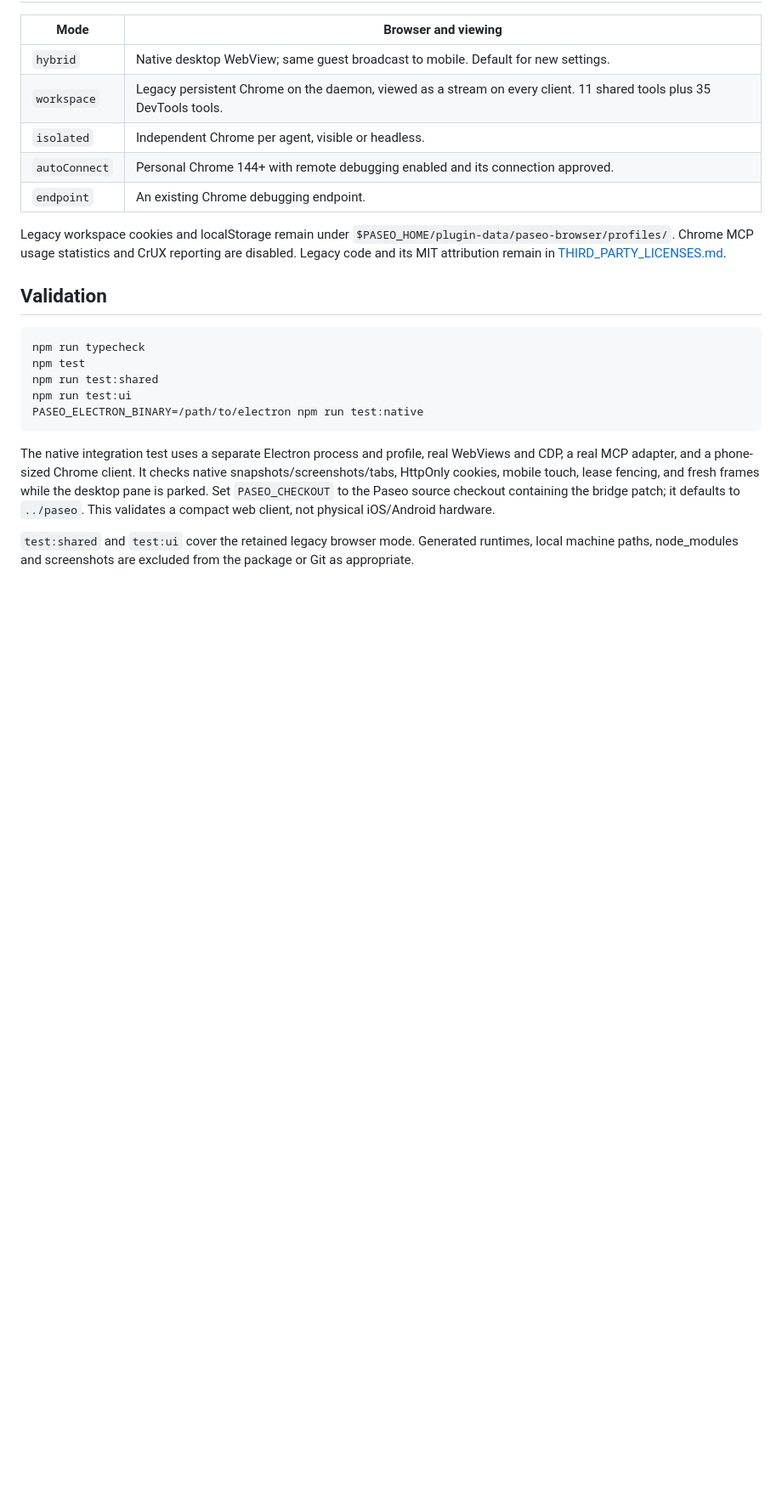
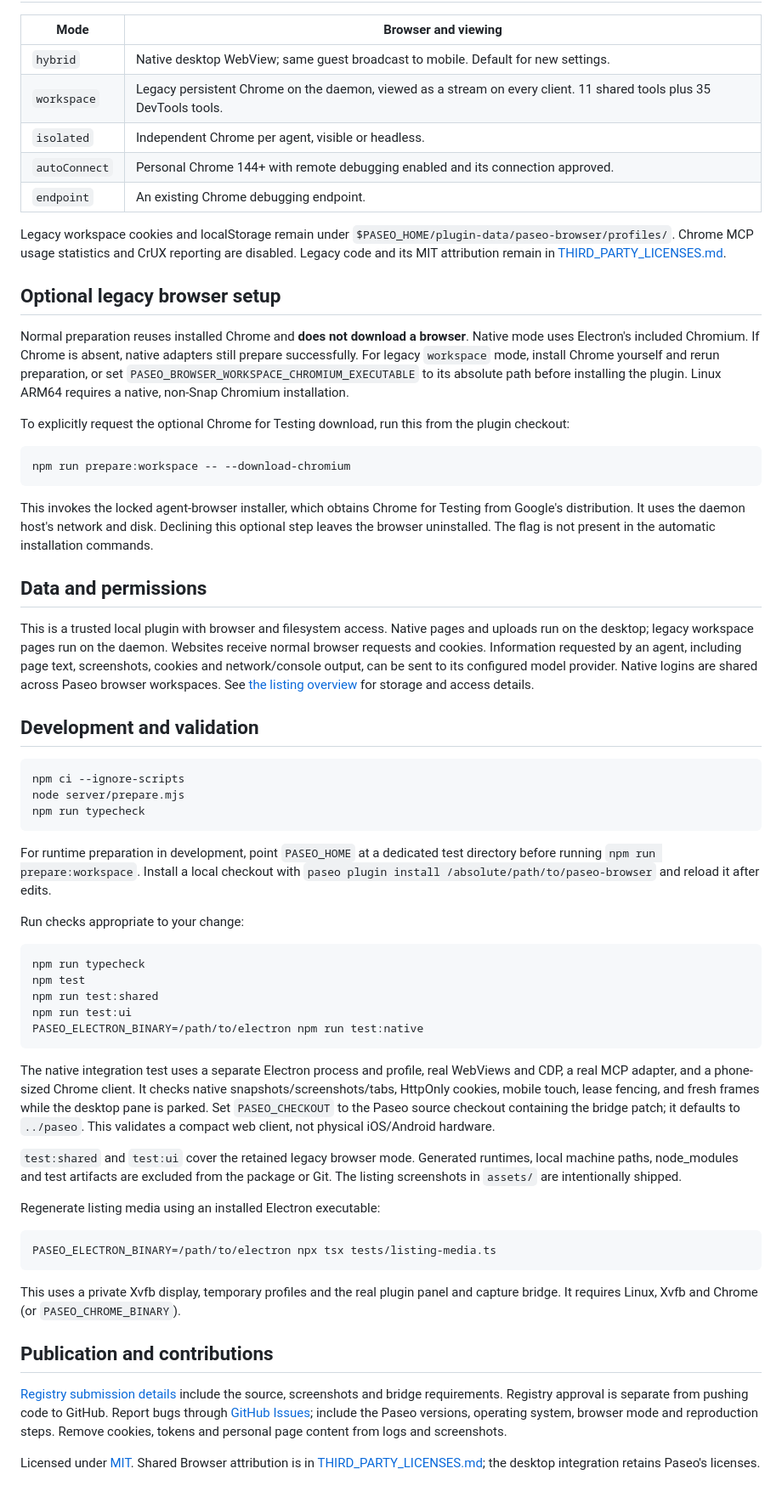
Before and after one commit to js2me/paseo-browser, a Markdown page: README.md, the part around one of its changes. Shown at 85% size. GitHub-like rendering; blank space fills up the shorter version.

Commit message:
Prepare plugin metadata, media and installation for registry publication

````diff
--- a/README.md
+++ b/README.md
@@ -64,7 +87,45 @@ The managed skill under `agent-skills/paseo-browser` is installed into the local
 
 Legacy workspace cookies and localStorage remain under `$PASEO_HOME/plugin-data/paseo-browser/profiles/`. Chrome MCP usage statistics and CrUX reporting are disabled. Legacy code and its MIT attribution remain in [THIRD_PARTY_LICENSES.md](THIRD_PARTY_LICENSES.md).
 
-## Validation
+## Optional legacy browser setup
+
+Normal preparation reuses installed Chrome and **does not download a browser**. Native mode
+uses Electron's included Chromium. If Chrome is absent, native adapters still prepare successfully.
+For legacy `workspace` mode, install Chrome yourself and rerun preparation, or set
+`PASEO_BROWSER_WORKSPACE_CHROMIUM_EXECUTABLE` to its absolute path before installing the plugin.
+Linux ARM64 requires a native, non-Snap Chromium installation.
+
+To explicitly request the optional Chrome for Testing download, run this from the plugin checkout:
+
+```sh
+npm run prepare:workspace -- --download-chromium
+```
+
+This invokes the locked agent-browser installer, which obtains Chrome for Testing from Google's
+distribution. It uses the daemon host's network and disk. Declining this optional step leaves the
+browser uninstalled. The flag is not present in the automatic installation commands.
+
+## Data and permissions
+
+This is a trusted local plugin with browser and filesystem access. Native pages and uploads run
+on the desktop; legacy workspace pages run on the daemon. Websites receive normal browser requests
+and cookies. Information requested by an agent, including page text, screenshots, cookies and
+network/console output, can be sent to its configured model provider. Native logins are shared
+across Paseo browser workspaces. See [the listing overview](OVERVIEW.md) for storage and access details.
+
+## Development and validation
+
+```sh
+npm ci --ignore-scripts
+node server/prepare.mjs
+npm run typecheck
+```
+
+For runtime preparation in development, point `PASEO_HOME` at a dedicated test directory before
+running `npm run prepare:workspace`. Install a local checkout with
+`paseo plugin install /absolute/path/to/paseo-browser` and reload it after edits.
+
+Run checks appropriate to your change:
 
 ```sh
 npm run typecheck
@@ -76,4 +137,25 @@ PASEO_ELECTRON_BINARY=/path/to/electron npm run test:native
 
 The native integration test uses a separate Electron process and profile, real WebViews and CDP, a real MCP adapter, and a phone-sized Chrome client. It checks native snapshots/screenshots/tabs, HttpOnly cookies, mobile touch, lease fencing, and fresh frames while the desktop pane is parked. Set `PASEO_CHECKOUT` to the Paseo source checkout containing the bridge patch; it defaults to `../paseo`. This validates a compact web client, not physical iOS/Android hardware.
 
-`test:shared` and `test:ui` cover the retained legacy browser mode. Generated runtimes, local machine paths, node_modules and screenshots are excluded from the package or Git as appropriate.
+`test:shared` and `test:ui` cover the retained legacy browser mode. Generated runtimes, local machine paths, node_modules and test artifacts are excluded from the
+package or Git. The listing screenshots in `assets/` are intentionally shipped.
+
+Regenerate listing media using an installed Electron executable:
+
+```sh
+PASEO_ELECTRON_BINARY=/path/to/electron npx tsx tests/listing-media.ts
+```
+
+This uses a private Xvfb display, temporary profiles and the real plugin panel and capture bridge.
+It requires Linux, Xvfb and Chrome (or `PASEO_CHROME_BINARY`).
+
+## Publication and contributions
+
+[Registry submission details](.github/REGISTRY_SUBMISSION.md) include the source, screenshots and
+bridge requirements. Registry approval is separate from pushing code to GitHub.
+Report bugs through [GitHub Issues](https://github.com/js2me/paseo-browser/issues); include the Paseo
+versions, operating system, browser mode and reproduction steps. Remove cookies, tokens and
+personal page content from logs and screenshots.
+
+Licensed under [MIT](LICENSE). Shared Browser attribution is in
+[THIRD_PARTY_LICENSES.md](THIRD_PARTY_LICENSES.md); the desktop integration retains Paseo's licenses.
````
Also changed, not shown: other parts of README.md (+31 -8 lines), .github/REGISTRY_SUBMISSION.md (added, +31 -0 lines), OVERVIEW.md (+16 -6 lines), assets/native-desktop.png (added), assets/native-mobile.png (added), 7 other files.
